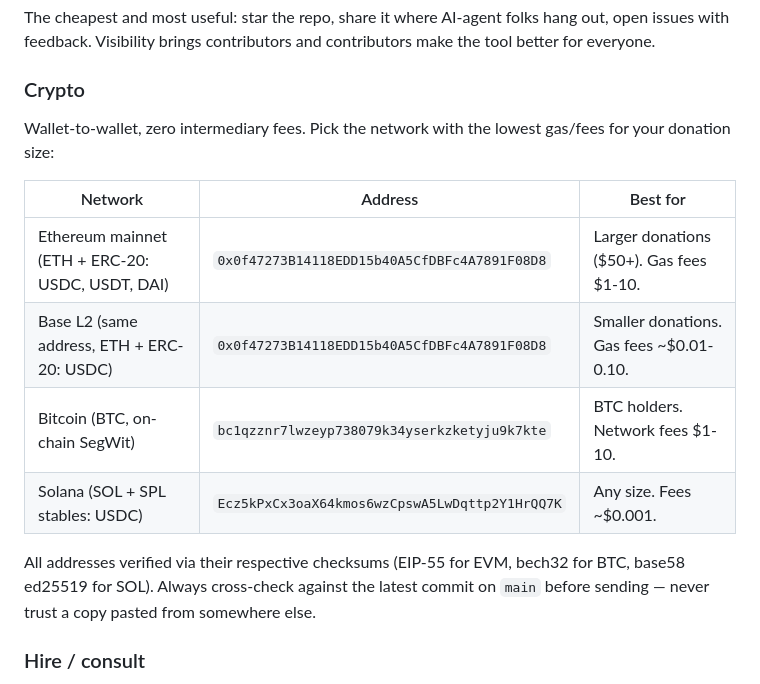
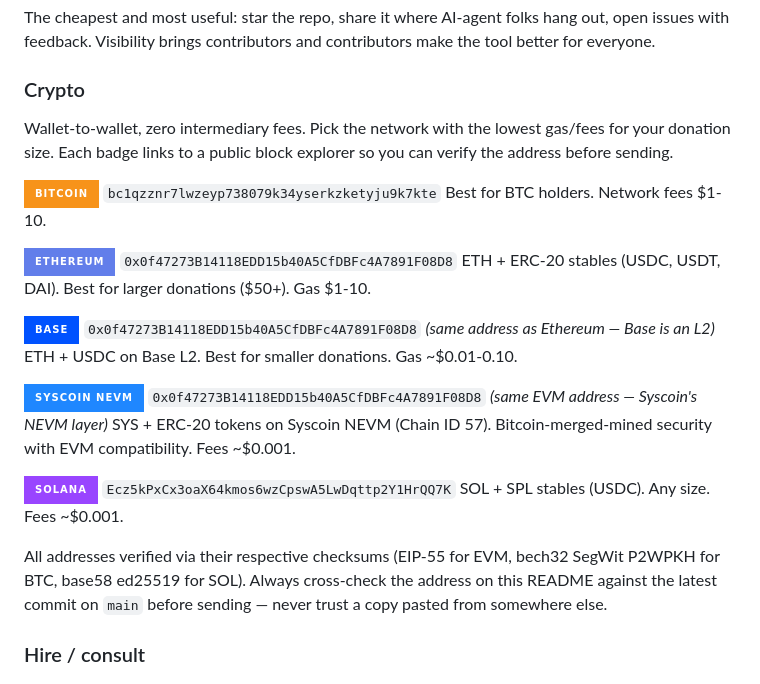
Before and after one commit to orlando-vazquez-career/seele, a Markdown page: README.md, the part around the change. Drawn GitHub-style; badges without logos.

Commit message:
docs: add Syscoin NEVM + visual badges for crypto donation networks
- Syscoin NEVM agregado (Chain ID 57). Misma address EVM
  `0x0f47...F08D8` recibe SYS + ERC-20 tokens en la layer NEVM de
  Syscoin. Verificado contra MetaMask con la red agregada vía
  chainlist.org.
- Reemplazo de la tabla por un layout con badges grandes (shields.io
  for-the-badge style) con logos de cada red: Bitcoin (bitcoin logo),
  Ethereum (ethereum logo), Base (coinbase logo proxy), Syscoin NEVM
  (brand color sin logo built-in en simpleicons), Solana (solana logo).
- Cada badge linkea al block explorer público de la address para que
  el donante pueda verificar pre-send.

Co-Authored-By: Claude Opus 4.7 (1M context) <noreply@anthropic.com>

```diff
--- a/README.md
+++ b/README.md
@@ -134,19 +134,33 @@ contributors and contributors make the tool better for everyone.
 ### Crypto
 
 Wallet-to-wallet, zero intermediary fees. Pick the network with the
-lowest gas/fees for your donation size:
+lowest gas/fees for your donation size. Each badge links to a public
+block explorer so you can verify the address before sending.
 
-| Network | Address | Best for |
-|---|---|---|
-| Ethereum mainnet (ETH + ERC-20: USDC, USDT, DAI) | `0x0f47273B14118EDD15b40A5CfDBFc4A7891F08D8` | Larger donations ($50+). Gas fees $1-10. |
-| Base L2 (same address, ETH + ERC-20: USDC) | `0x0f47273B14118EDD15b40A5CfDBFc4A7891F08D8` | Smaller donations. Gas fees ~$0.01-0.10. |
-| Bitcoin (BTC, on-chain SegWit) | `bc1qzznr7lwzeyp738079k34yserkzketyju9k7kte` | BTC holders. Network fees $1-10. |
-| Solana (SOL + SPL stables: USDC) | `Ecz5kPxCx3oaX64kmos6wzCpswA5LwDqttp2Y1HrQQ7K` | Any size. Fees ~$0.001. |
+[![Bitcoin](https://img.shields.io/badge/Bitcoin-F7931A?style=for-the-badge&logo=bitcoin&logoColor=white)](https://mempool.space/address/bc1qzznr7lwzeyp738079k34yserkzketyju9k7kte)
+`bc1qzznr7lwzeyp738079k34yserkzketyju9k7kte`
+Best for BTC holders. Network fees $1-10.
+
+[![Ethereum](https://img.shields.io/badge/Ethereum-627EEA?style=for-the-badge&logo=ethereum&logoColor=white)](https://etherscan.io/address/0x0f47273B14118EDD15b40A5CfDBFc4A7891F08D8)
+`0x0f47273B14118EDD15b40A5CfDBFc4A7891F08D8`
+ETH + ERC-20 stables (USDC, USDT, DAI). Best for larger donations ($50+). Gas $1-10.
+
+[![Base](https://img.shields.io/badge/Base-0052FF?style=for-the-badge&logo=coinbase&logoColor=white)](https://basescan.org/address/0x0f47273B14118EDD15b40A5CfDBFc4A7891F08D8)
+`0x0f47273B14118EDD15b40A5CfDBFc4A7891F08D8` *(same address as Ethereum — Base is an L2)*
+ETH + USDC on Base L2. Best for smaller donations. Gas ~$0.01-0.10.
+
+[![Syscoin NEVM](https://img.shields.io/badge/Syscoin_NEVM-1F87FF?style=for-the-badge&logoColor=white)](https://explorer.syscoin.org/address/0x0f47273B14118EDD15b40A5CfDBFc4A7891F08D8)
+`0x0f47273B14118EDD15b40A5CfDBFc4A7891F08D8` *(same EVM address — Syscoin's NEVM layer)*
+SYS + ERC-20 tokens on Syscoin NEVM (Chain ID 57). Bitcoin-merged-mined security with EVM compatibility. Fees ~$0.001.
+
+[![Solana](https://img.shields.io/badge/Solana-9945FF?style=for-the-badge&logo=solana&logoColor=white)](https://solscan.io/account/Ecz5kPxCx3oaX64kmos6wzCpswA5LwDqttp2Y1HrQQ7K)
+`Ecz5kPxCx3oaX64kmos6wzCpswA5LwDqttp2Y1HrQQ7K`
+SOL + SPL stables (USDC). Any size. Fees ~$0.001.
 
 All addresses verified via their respective checksums (EIP-55 for
-EVM, bech32 for BTC, base58 ed25519 for SOL). Always cross-check
-against the latest commit on `main` before sending — never trust a
-copy pasted from somewhere else.
+EVM, bech32 SegWit P2WPKH for BTC, base58 ed25519 for SOL). Always
+cross-check the address on this README against the latest commit on
+`main` before sending — never trust a copy pasted from somewhere else.
 
 ### Hire / consult
 
```
